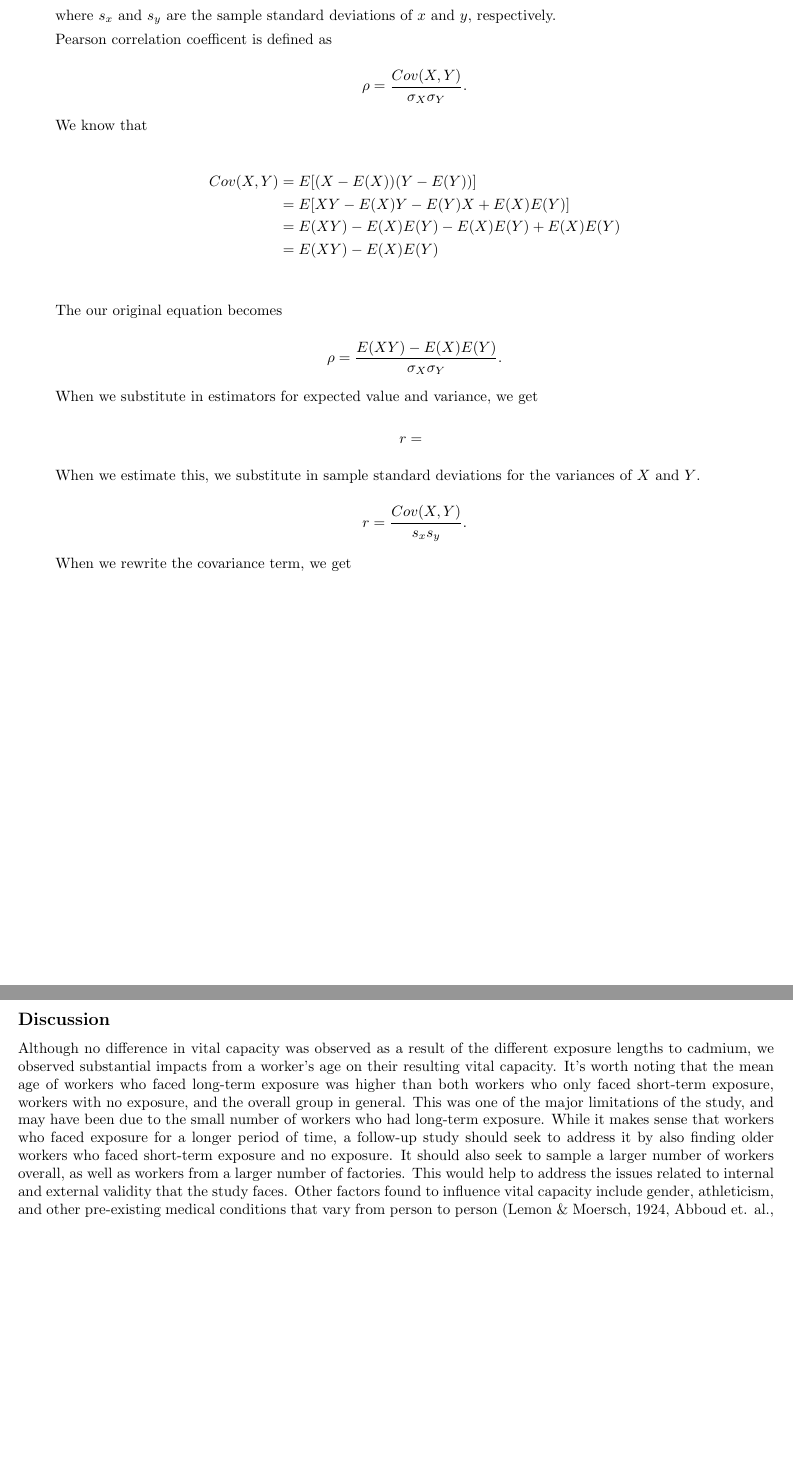
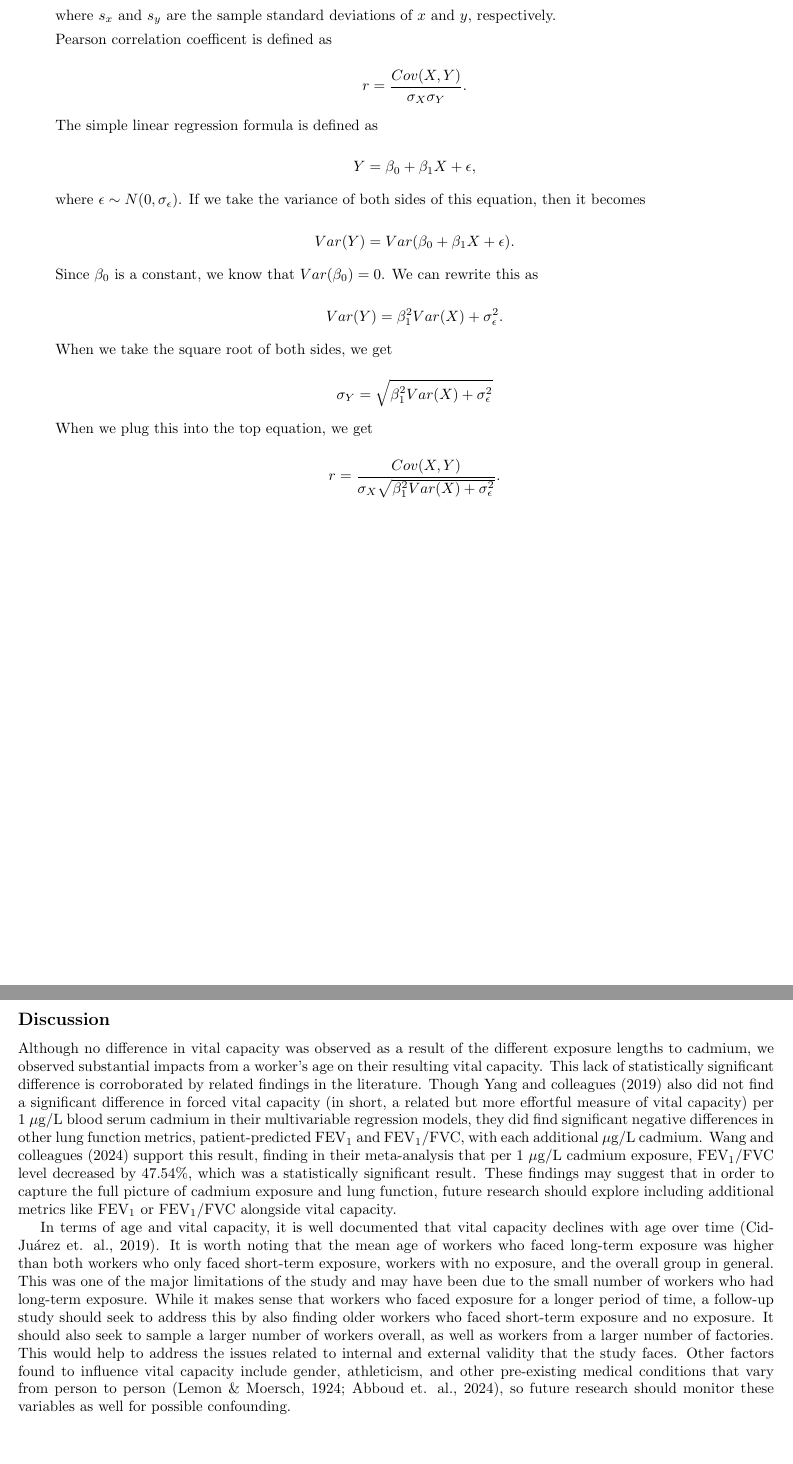
Before and after one commit to AeronautYuFan/math2625-attempt2, a LaTeX problem sheet (homework2/homework_2.tex): two parts of pages 2 and 6 of 7, joined at a grey line, cut so that both start at the same text, the shorter picture padded with empty space. Compiled offline with pdfLaTeX.

Commit message:
changed proof 2

```diff
--- a/homework2/homework_2.tex
+++ b/homework2/homework_2.tex
@@ -79,30 +79,32 @@
 
 		Pearson correlation coefficent is defined as
 
-		$$\rho = \frac{Cov(X, Y)}{\sigma_X \sigma_Y}.$$
+		$$r = \frac{Cov(X, Y)}{\sigma_X \sigma_Y}.$$
 
-		We know that
+		The simple linear regression formula is defined as
 
-		\begin{align*}
-			Cov(X, Y) & = E[(X - E(X))(Y - E(Y))] \\
-			& = E[XY - E(X)Y - E(Y)X + E(X)E(Y)] \\
-			& = E(XY) - E(X)E(Y) - E(X)E(Y) + E(X)E(Y) \\
-			& = E(XY) - E(X)E(Y) \\
-		\end{align*}
+		$$Y = \beta_0 + \beta_1X + \epsilon,$$
 
-		The our original equation becomes
+		where $\epsilon \sim N(0, \sigma_\epsilon) $. If we take the variance of both sides of this equation, then it becomes
 
-		$$\rho = \frac{E(XY) - E(X)E(Y)}{\sigma_X \sigma_Y}.$$
+		$$Var(Y) = Var(\beta_0 + \beta_1X + \epsilon).$$
 
-		When we substitute in estimators for expected value and variance, we get
+		Since $\beta_0$ is a constant, we know that $Var(\beta_0) = 0$. We can rewrite this as
 
-		$$r = \frac{}{} $$
+		$$Var(Y) = \beta_1^2Var(X) + \sigma_\epsilon^2.$$
 
-		When we estimate this, we substitute in sample standard deviations for the variances of $X$ and $Y$.
+		When we take the square root of both sides, we get
 
-		$$r = \frac{Cov(X, Y)}{s_x s_y}.$$
+		$$\sigma_Y = \sqrt{\beta_1^2Var(X) + \sigma_\epsilon^2} $$
 
-		When we rewrite the covariance term, we get
+		When we plug this into the top equation, we get
+
+		$$r = \frac{Cov(X, Y)}{\sigma_X \sqrt{\beta_1^2Var(X) + \sigma_\epsilon^2}}.$$
+
+
+
+
+
 
 
 	\end{enumerate}
@@ -227,7 +229,10 @@
 		\newpage
 
 		\subsection*{Discussion}
-		Although no difference in vital capacity was observed as a result of the different exposure lengths to cadmium, we observed substantial impacts from a worker’s age on their resulting vital capacity. It’s worth noting that the mean age of workers who faced long-term exposure was higher than both workers who only faced short-term exposure, workers with no exposure, and the overall group in general. This was one of the major limitations of the study, and may have been due to the small number of workers who had long-term exposure. While it makes sense that workers who faced exposure for a longer period of time, a follow-up study should seek to address it by also finding older workers who faced short-term exposure and no exposure. It should also seek to sample a larger number of workers overall, as well as workers from a larger number of factories. This would help to address the issues related to internal and external validity that the study faces. Other factors found to influence vital capacity include gender, athleticism, and other pre-existing medical conditions that vary from person to person (Lemon \& Moersch, 1924, Abboud et. al., 2024)
+		Although no difference in vital capacity was observed as a result of the different exposure lengths to cadmium, we observed substantial impacts from a worker’s age on their resulting vital capacity. This lack of statistically significant difference is corroborated by related findings in the literature. Though Yang and colleagues (2019) also did not find a significant difference in forced vital capacity (in short, a related but more effortful measure of vital capacity) per 1~\(\mu\)g/L blood serum cadmium in their multivariable regression models, they did find significant negative differences in other lung function metrics, patient-predicted FEV\(_1\) and FEV\(_1\)/FVC, with each additional \(\mu\)g/L cadmium. Wang and colleagues (2024) support this result, finding in their meta-analysis that per 1~\(\mu\)g/L cadmium exposure, FEV\(_1\)/FVC level decreased by 47.54\%, which was a statistically significant result. These findings may suggest that in order to capture the full picture of cadmium exposure and lung function, future research should explore including additional metrics like FEV\(_1\) or FEV\(_1\)/FVC alongside vital capacity.
+
+		In terms of age and vital capacity, it is well documented that vital capacity declines with age over time (Cid-Juárez et. al., 2019). It is worth noting that the mean age of workers who faced long-term exposure was higher than both workers who only faced short-term exposure, workers with no exposure, and the overall group in general. This was one of the major limitations of the study and may have been due to the small number of workers who had long-term exposure. While it makes sense that workers who faced exposure for a longer period of time, a follow-up study should seek to address this by also finding older workers who faced short-term exposure and no exposure. It should also seek to sample a larger number of workers overall, as well as workers from a larger number of factories. This would help to address the issues related to internal and external validity that the study faces. Other factors found to influence vital capacity include gender, athleticism, and other pre-existing medical conditions that vary from person to person (Lemon \& Moersch, 1924; Abboud et. al., 2024), so future research should monitor these variables as well for possible confounding.
+
 
 		\newpage
 		\subsection*{Background}
```
Also changed, not shown: homework2/graph2/BoxFEV.png (added), homework2/graph2/BoxWeight.png (added), homework2/graph2/HistFEV.png (added), homework2/graph2/HistWeight.png (added), homework2/homework_2.pdf, homework2/homework_2.tex (2 more changed lines), 5 other files.
